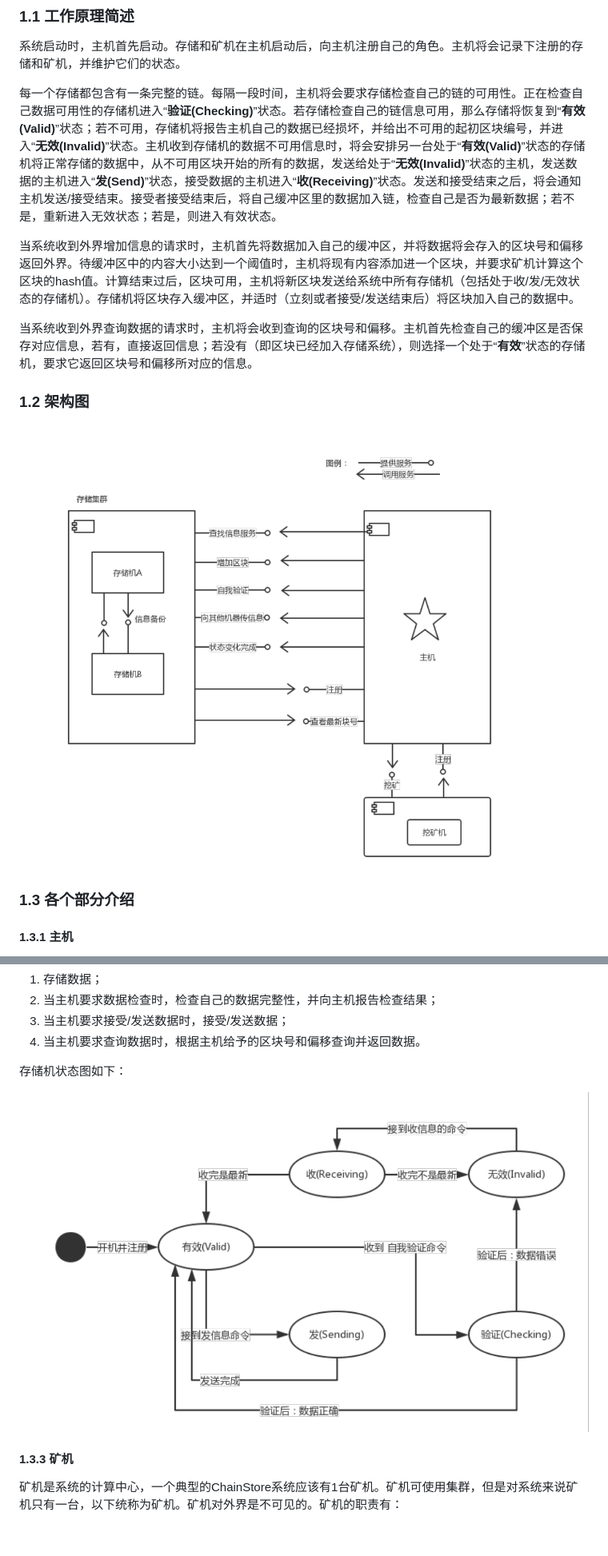
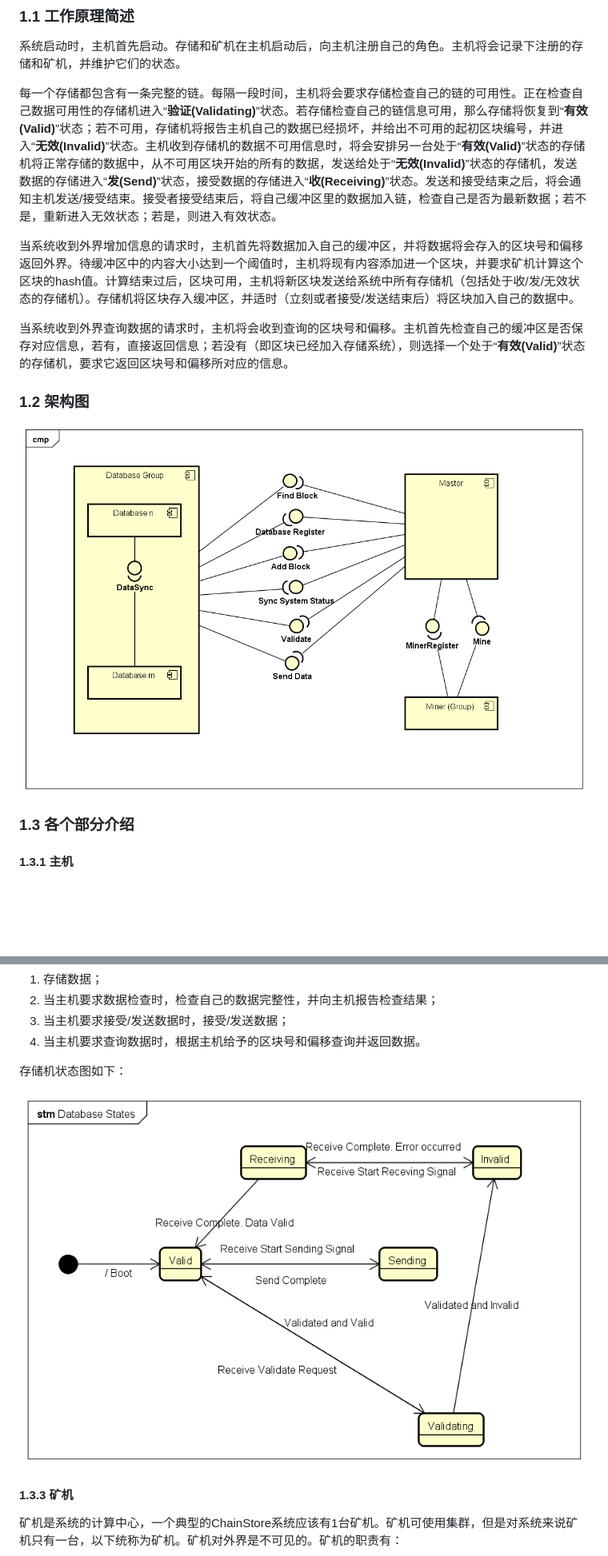
Before and after one commit to NJUChainStore/ChainStore, a Markdown page: doc/doc.md, 2 parts joined by grey strips. Shown: that part at 80% size. GitHub-like rendering; pictures changed too: doc/diagrams/CoreInfrastructure.png, doc/diagrams/DatabaseStateDiagram.png; blank space fills up the shorter version.

```diff
--- a/doc/doc.md
+++ b/doc/doc.md
@@ -18,11 +50,11 @@ ChainStore系统的核心分为3个主要部分：主机(master)，存储(databa
 
 系统启动时，主机首先启动。存储和矿机在主机启动后，向主机注册自己的角色。主机将会记录下注册的存储和矿机，并维护它们的状态。
 
-每一个存储都包含有一条完整的链。每隔一段时间，主机将会要求存储检查自己的链的可用性。正在检查自己数据可用性的存储机进入“**验证(Checking)**”状态。若存储检查自己的链信息可用，那么存储将恢复到“**有效(Valid)**”状态；若不可用，存储机将报告主机自己的数据已经损坏，并给出不可用的起初区块编号，并进入“**无效(Invalid)**”状态。主机收到存储机的数据不可用信息时，将会安排另一台处于“**有效(Valid)**”状态的存储机将正常存储的数据中，从不可用区块开始的所有的数据，发送给处于“**无效(Invalid)**”状态的主机，发送数据的主机进入“**发(Send)**”状态，接受数据的主机进入“**收(Receiving)**”状态。发送和接受结束之后，将会通知主机发送/接受结束。接受者接受结束后，将自己缓冲区里的数据加入链，检查自己是否为最新数据；若不是，重新进入无效状态；若是，则进入有效状态。
+每一个存储都包含有一条完整的链。每隔一段时间，主机将会要求存储检查自己的链的可用性。正在检查自己数据可用性的存储机进入“**验证(Validating)**”状态。若存储检查自己的链信息可用，那么存储将恢复到“**有效(Valid)**”状态；若不可用，存储机将报告主机自己的数据已经损坏，并给出不可用的起初区块编号，并进入“**无效(Invalid)**”状态。主机收到存储机的数据不可用信息时，将会安排另一台处于“**有效(Valid)**”状态的存储机将正常存储的数据中，从不可用区块开始的所有的数据，发送给处于“**无效(Invalid)**”状态的存储机，发送数据的存储进入“**发(Send)**”状态，接受数据的存储进入“**收(Receiving)**”状态。发送和接受结束之后，将会通知主机发送/接受结束。接受者接受结束后，将自己缓冲区里的数据加入链，检查自己是否为最新数据；若不是，重新进入无效状态；若是，则进入有效状态。
 
 当系统收到外界增加信息的请求时，主机首先将数据加入自己的缓冲区，并将数据将会存入的区块号和偏移返回外界。待缓冲区中的内容大小达到一个阈值时，主机将现有内容添加进一个区块，并要求矿机计算这个区块的hash值。计算结束过后，区块可用，主机将新区块发送给系统中所有存储机（包括处于收/发/无效状态的存储机）。存储机将区块存入缓冲区，并适时（立刻或者接受/发送结束后）将区块加入自己的数据中。
 
-当系统收到外界查询数据的请求时，主机将会收到查询的区块号和偏移。主机首先检查自己的缓冲区是否保存对应信息，若有，直接返回信息；若没有（即区块已经加入存储系统），则选择一个处于“**有效**”状态的存储机，要求它返回区块号和偏移所对应的信息。
+当系统收到外界查询数据的请求时，主机将会收到查询的区块号和偏移。主机首先检查自己的缓冲区是否保存对应信息，若有，直接返回信息；若没有（即区块已经加入存储系统），则选择一个处于“**有效(Valid)**”状态的存储机，要求它返回区块号和偏移所对应的信息。
 
 ### 1.2 架构图
 
```
Also changed, not shown: other parts of doc/doc.md (+48 -15 lines), 3 other files.
